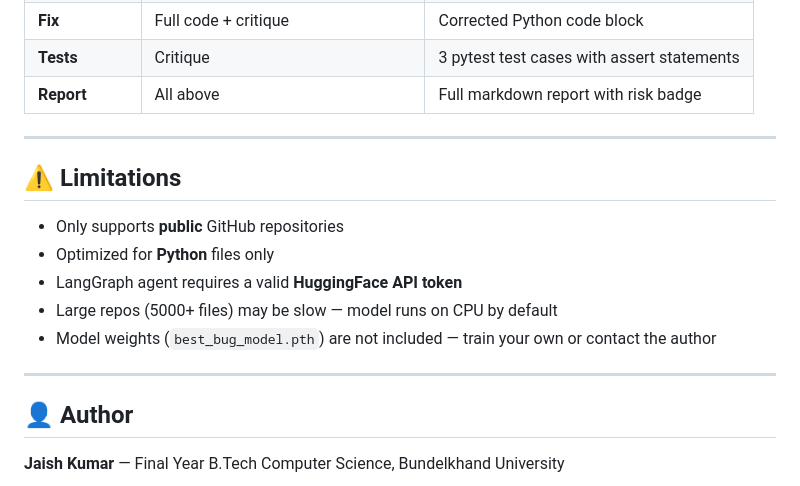
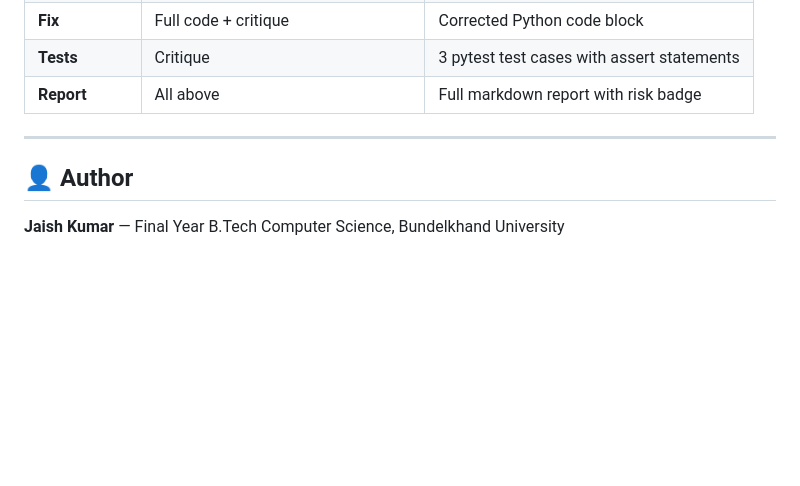
Before and after one commit to JaishKumar0/AI-Bug-Predictor-For-Repositories, a Markdown page: README.md, the part around the change. Rendered like a GitHub page; blank space fills up the shorter version.

```diff
--- a/README.md
+++ b/README.md
@@ -222,16 +222,6 @@ Hypothesize → Critique → Fix → Tests → Report
 
 ---
 
-## ⚠️ Limitations
-
-- Only supports **public** GitHub repositories
-- Optimized for **Python** files only
-- LangGraph agent requires a valid **HuggingFace API token**
-- Large repos (5000+ files) may be slow — model runs on CPU by default
-- Model weights (`best_bug_model.pth`) are not included — train your own or contact the author
-
----
-
 ## 👤 Author
 
 **Jaish Kumar** — Final Year B.Tech Computer Science, Bundelkhand University
```
